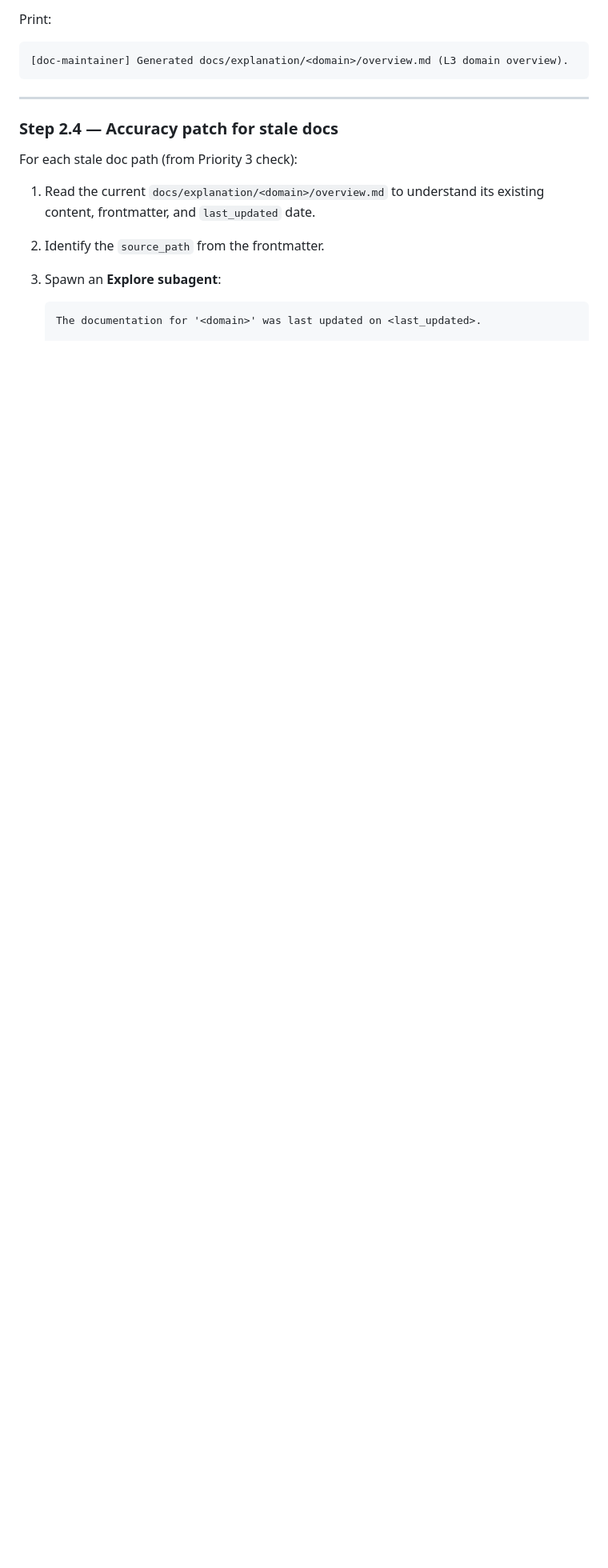
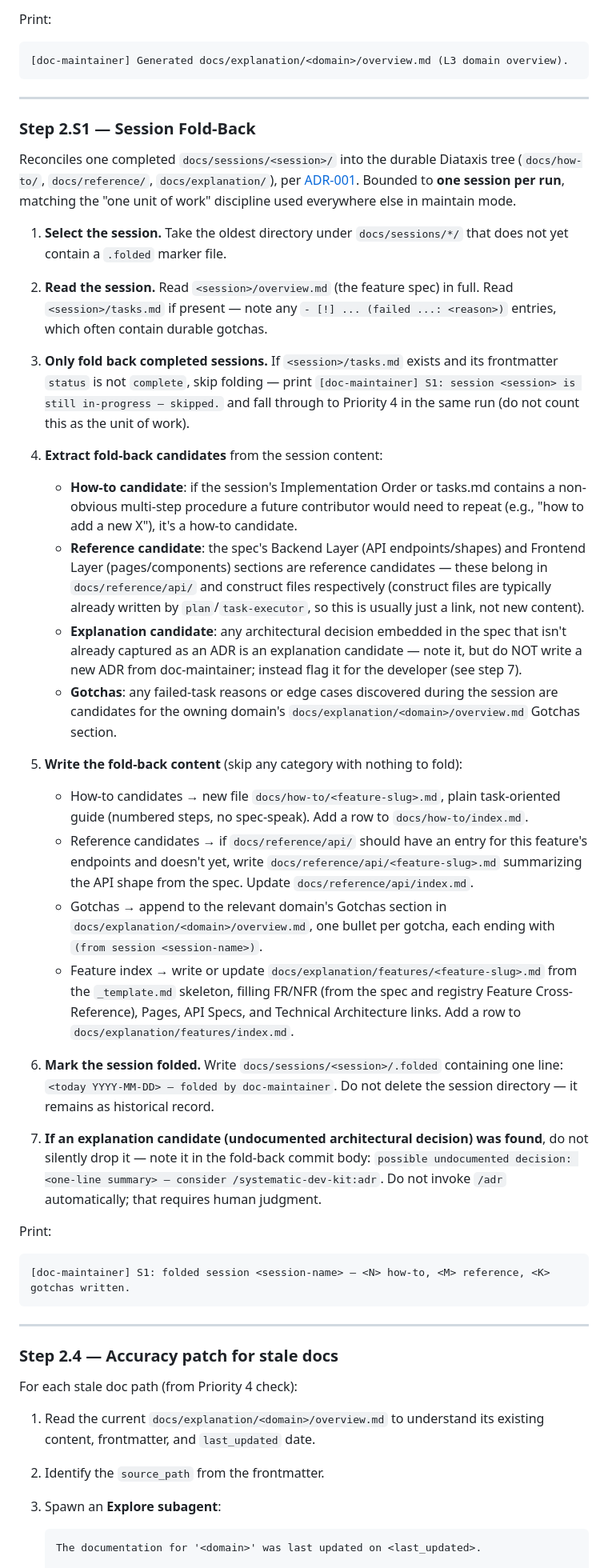
Before and after one commit to dkoenawan/systematic-dev-kit, a Markdown page: skills/doc-maintainer/SKILL.md, the part around one of its changes. Shown at 80% size. GitHub-like rendering; blank space fills up the shorter version.

Commit message:
feat(doc-maintainer): add session fold-back pass (Step 2.S1)
Per ADR-001. New Priority 3 in maintain mode's queue: reads the
oldest unfolded docs/sessions/<session>/ (marked via a .folded
sentinel file), and reconciles it into docs/how-to/,
docs/reference/, and docs/explanation/ — one session per run,
matching the existing one-unit-of-work discipline. Skips sessions
still in-progress. Flags undocumented architectural decisions for
human /adr review rather than writing ADRs automatically.

Co-Authored-By: Claude Sonnet 5 <noreply@anthropic.com>

````diff
--- a/skills/doc-maintainer/SKILL.md
+++ b/skills/doc-maintainer/SKILL.md
@@ -480,9 +486,43 @@ Print:
 
 ---
 
+### Step 2.S1 — Session Fold-Back
+
+Reconciles one completed `docs/sessions/<session>/` into the durable Diataxis tree (`docs/how-to/`, `docs/reference/`, `docs/explanation/`), per [ADR-001](../../docs/registry/decisions/001-diataxis-docs-restructure.md). Bounded to **one session per run**, matching the "one unit of work" discipline used everywhere else in maintain mode.
+
+1. **Select the session.** Take the oldest directory under `docs/sessions/*/` that does not yet contain a `.folded` marker file.
+
+2. **Read the session.** Read `<session>/overview.md` (the feature spec) in full. Read `<session>/tasks.md` if present — note any `- [!] ... (failed ...: <reason>)` entries, which often contain durable gotchas.
+
+3. **Only fold back completed sessions.** If `<session>/tasks.md` exists and its frontmatter `status` is not `complete`, skip folding — print `[doc-maintainer] S1: session <session> is still in-progress — skipped.` and fall through to Priority 4 in the same run (do not count this as the unit of work).
+
+4. **Extract fold-back candidates** from the session content:
+   - **How-to candidate**: if the session's Implementation Order or tasks.md contains a non-obvious multi-step procedure a future contributor would need to repeat (e.g., "how to add a new X"), it's a how-to candidate.
+   - **Reference candidate**: the spec's Backend Layer (API endpoints/shapes) and Frontend Layer (pages/components) sections are reference candidates — these belong in `docs/reference/api/` and construct files respectively (construct files are typically already written by `plan`/`task-executor`, so this is usually just a link, not new content).
+   - **Explanation candidate**: any architectural decision embedded in the spec that isn't already captured as an ADR is an explanation candidate — note it, but do NOT write a new ADR from doc-maintainer; instead flag it for the developer (see step 7).
+   - **Gotchas**: any failed-task reasons or edge cases discovered during the session are candidates for the owning domain's `docs/explanation/<domain>/overview.md` Gotchas section.
+
+5. **Write the fold-back content** (skip any category with nothing to fold):
+   - How-to candidates → new file `docs/how-to/<feature-slug>.md`, plain task-oriented guide (numbered steps, no spec-speak). Add a row to `docs/how-to/index.md`.
+   - Reference candidates → if `docs/reference/api/` should have an entry for this feature's endpoints and doesn't yet, write `docs/reference/api/<feature-slug>.md` summarizing the API shape from the spec. Update `docs/reference/api/index.md`.
+   - Gotchas → append to the relevant domain's Gotchas section in `docs/explanation/<domain>/overview.md`, one bullet per gotcha, each ending with `(from session <session-name>)`.
+   - Feature index → write or update `docs/explanation/features/<feature-slug>.md` from the `_template.md` skeleton, filling FR/NFR (from the spec and registry Feature Cross-Reference), Pages, API Specs, and Technical Architecture links. Add a row to `docs/explanation/features/index.md`.
+
+6. **Mark the session folded.** Write `docs/sessions/<session>/.folded` containing one line: `<today YYYY-MM-DD> — folded by doc-maintainer`. Do not delete the session directory — it remains as historical record.
+
+7. **If an explanation candidate (undocumented architectural decision) was found**, do not silently drop it — note it in the fold-back commit body: `possible undocumented decision: <one-line summary> — consider /systematic-dev-kit:adr`. Do not invoke `/adr` automatically; that requires human judgment.
+
+Print:
+
+```
+[doc-maintainer] S1: folded session <session-name> — <N> how-to, <M> reference, <K> gotchas written.
+```
+
+---
+
 ### Step 2.4 — Accuracy patch for stale docs
 
-For each stale doc path (from Priority 3 check):
+For each stale doc path (from Priority 4 check):
 
 1. Read the current `docs/explanation/<domain>/overview.md` to understand its existing content, frontmatter, and `last_updated` date.
 2. Identify the `source_path` from the frontmatter.
````
Also changed, not shown: other parts of skills/doc-maintainer/SKILL.md (+11 -4 lines).
